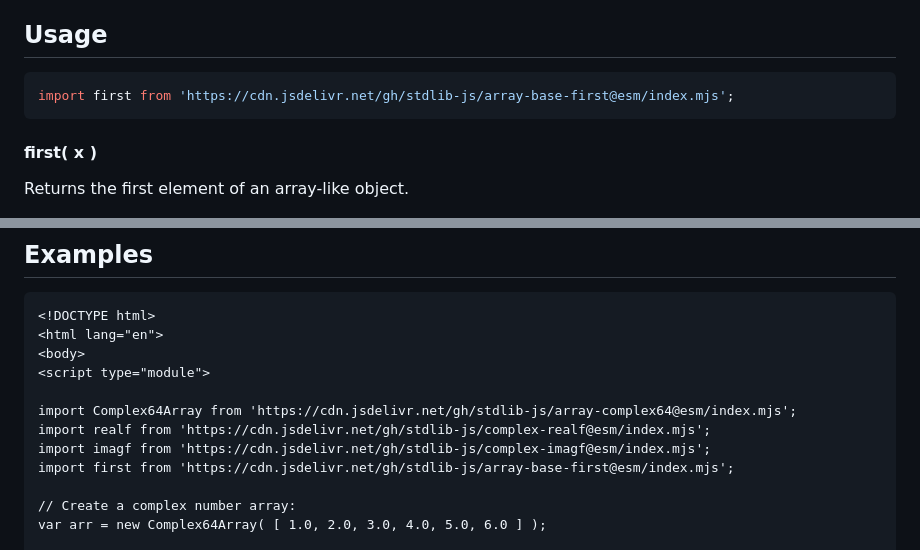
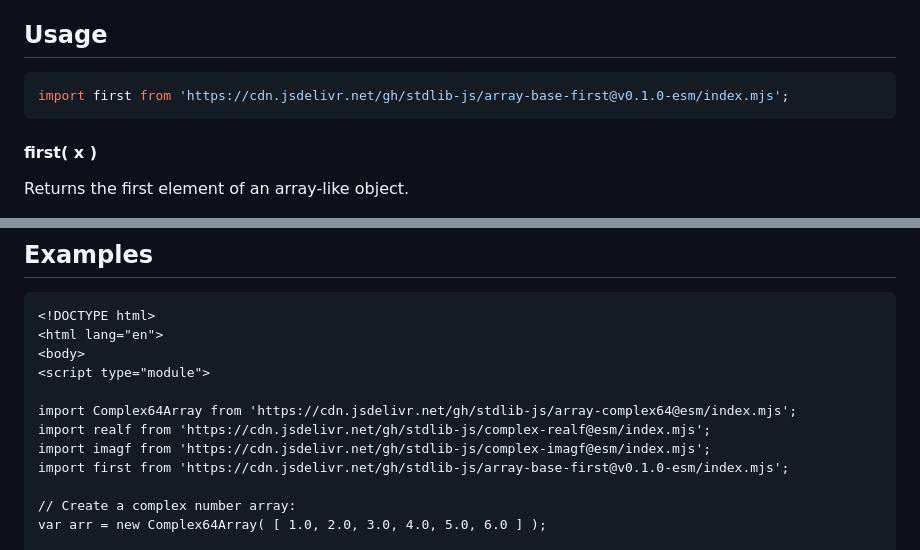
Before and after one commit to stdlib-js/array-base-first, a Markdown page: README.md, 2 parts joined by grey strips. Rendered like a GitHub page.

Commit message:
Update README.md for ESM bundle v0.1.0

````diff
--- a/README.md
+++ b/README.md
@@ -52,7 +52,7 @@ limitations under the License.
 ## Usage
 
 ```javascript
-import first from 'https://cdn.jsdelivr.net/gh/stdlib-js/array-base-first@esm/index.mjs';
+import first from 'https://cdn.jsdelivr.net/gh/stdlib-js/array-base-first@v0.1.0-esm/index.mjs';
 ```
 
 #### first( x )
@@ -95,7 +95,7 @@ var out = first( x );
 import Complex64Array from 'https://cdn.jsdelivr.net/gh/stdlib-js/array-complex64@esm/index.mjs';
 import realf from 'https://cdn.jsdelivr.net/gh/stdlib-js/complex-realf@esm/index.mjs';
 import imagf from 'https://cdn.jsdelivr.net/gh/stdlib-js/complex-imagf@esm/index.mjs';
-import first from 'https://cdn.jsdelivr.net/gh/stdlib-js/array-base-first@esm/index.mjs';
+import first from 'https://cdn.jsdelivr.net/gh/stdlib-js/array-base-first@v0.1.0-esm/index.mjs';
 
 // Create a complex number array:
 var arr = new Complex64Array( [ 1.0, 2.0, 3.0, 4.0, 5.0, 6.0 ] );
````
